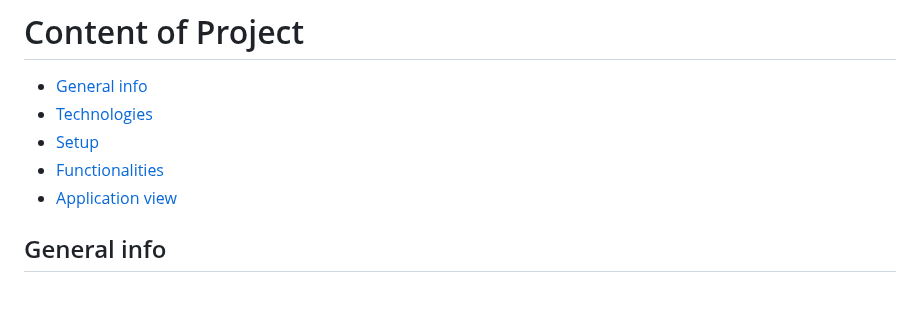
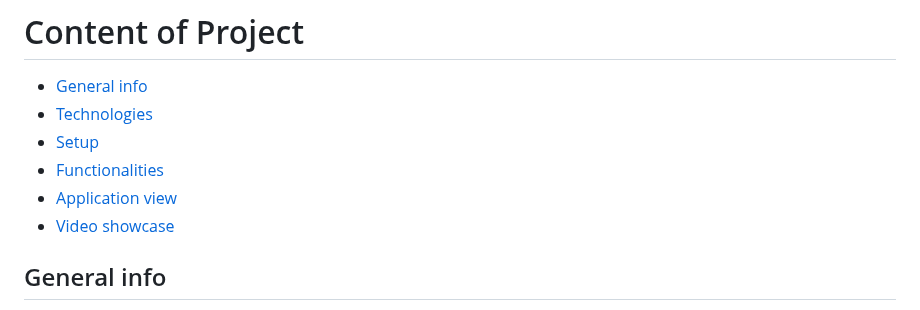
Before and after one commit to Samekmat/BudgetManager, a Markdown page: README.md, the part around the change. Drawn GitHub-style.

```diff
--- a/README.md
+++ b/README.md
@@ -4,6 +4,7 @@
 * [Setup](#setup)
 * [Functionalities](#functionalities)
 * [Application view](#application-view)
+* [Video showcase](#video-showcase)
 
 ## General info
 <details>
```
